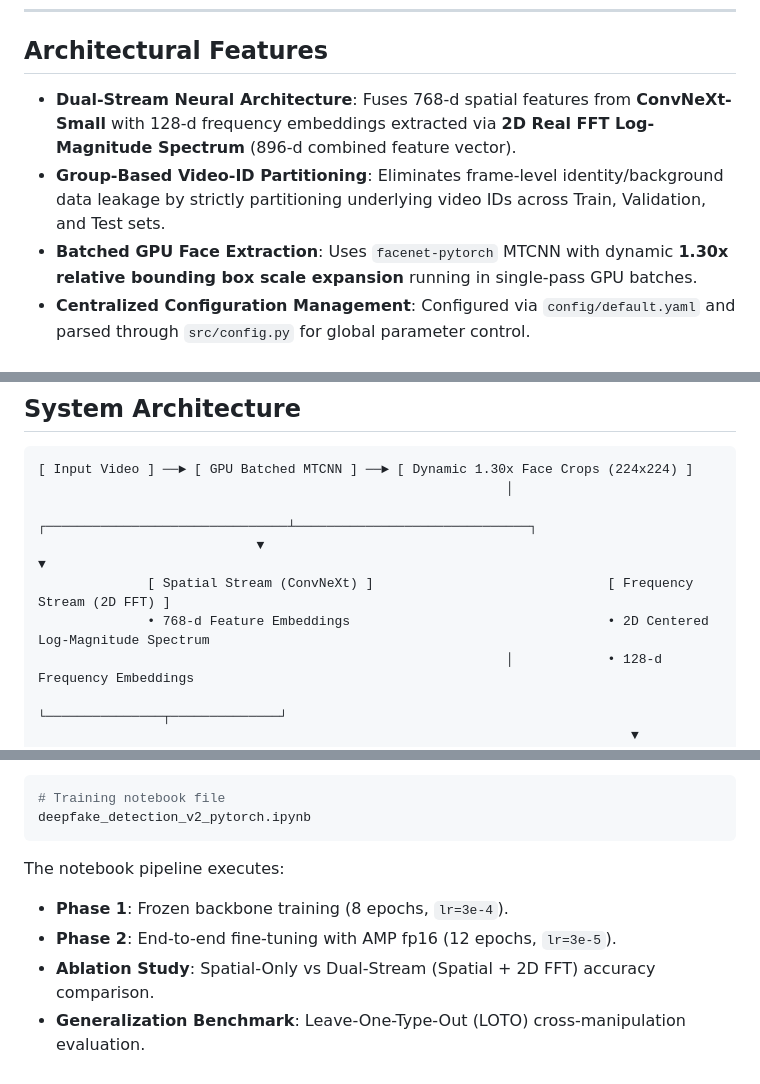
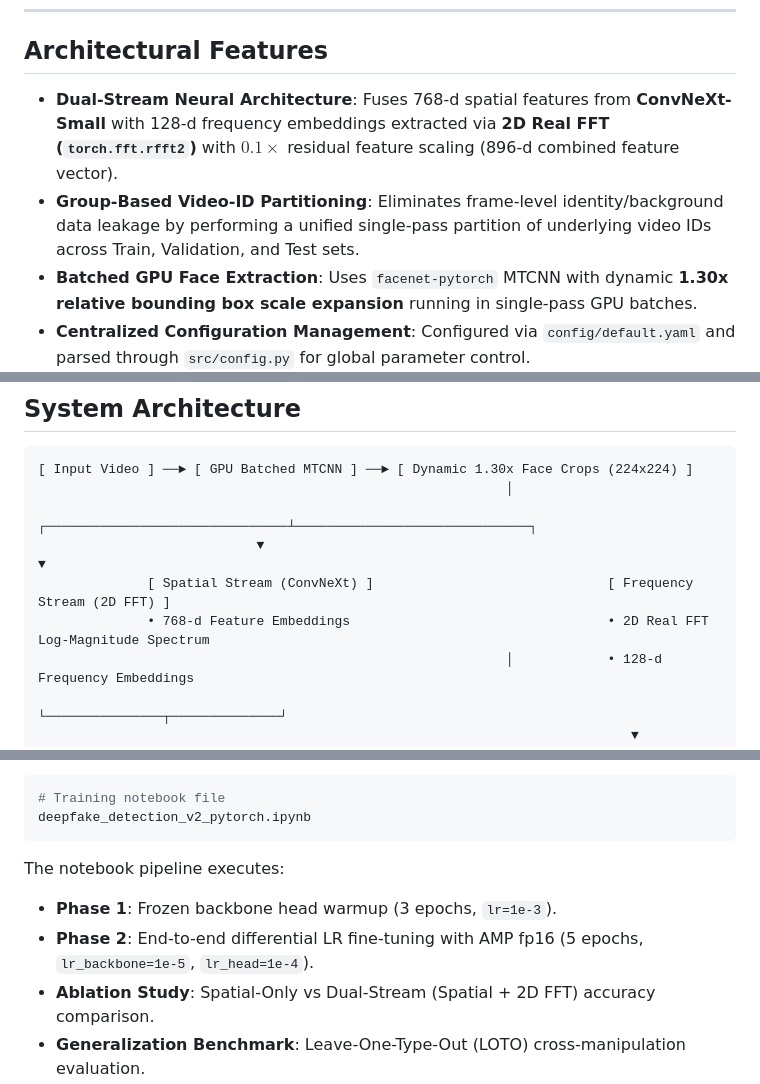
Before and after one commit to yyouretoast/deepfake-detection, a Markdown page: README.md, 3 parts joined by grey strips. Drawn GitHub-style.

Commit message:
docs: align README with codebase audit fixes and training hyperparams

````diff
--- a/README.md
+++ b/README.md
@@ -13,8 +13,8 @@
 
 ## Architectural Features
 
-- **Dual-Stream Neural Architecture**: Fuses 768-d spatial features from **ConvNeXt-Small** with 128-d frequency embeddings extracted via **2D Real FFT Log-Magnitude Spectrum** (896-d combined feature vector).
-- **Group-Based Video-ID Partitioning**: Eliminates frame-level identity/background data leakage by strictly partitioning underlying video IDs across Train, Validation, and Test sets.
+- **Dual-Stream Neural Architecture**: Fuses 768-d spatial features from **ConvNeXt-Small** with 128-d frequency embeddings extracted via **2D Real FFT (`torch.fft.rfft2`)** with $0.1\times$ residual feature scaling (896-d combined feature vector).
+- **Group-Based Video-ID Partitioning**: Eliminates frame-level identity/background data leakage by performing a unified single-pass partition of underlying video IDs across Train, Validation, and Test sets.
 - **Batched GPU Face Extraction**: Uses `facenet-pytorch` MTCNN with dynamic **1.30x relative bounding box scale expansion** running in single-pass GPU batches.
 - **Centralized Configuration Management**: Configured via `config/default.yaml` and parsed through `src/config.py` for global parameter control.
 - **ONNX Runtime Acceleration**: Supports single-click export to ONNX Runtime format (`deepfake_convnext_v2.onnx`) for high-throughput CPU/GPU web inference.
@@ -55,7 +55,7 @@ streamlit run app.py
                             ┌───────────────────────────────┴──────────────────────────────┐
                             ▼                                                              ▼
               [ Spatial Stream (ConvNeXt) ]                              [ Frequency Stream (2D FFT) ]
-              • 768-d Feature Embeddings                                 • 2D Centered Log-Magnitude Spectrum
+              • 768-d Feature Embeddings                                 • 2D Real FFT Log-Magnitude Spectrum
                                                             │            • 128-d Frequency Embeddings
                                                             └───────────────┬──────────────┘
                                                                             ▼
@@ -89,8 +89,8 @@ deepfake_detection_v2_pytorch.ipynb
 ```
 
 The notebook pipeline executes:
-- **Phase 1**: Frozen backbone training (8 epochs, `lr=3e-4`).
-- **Phase 2**: End-to-end fine-tuning with AMP fp16 (12 epochs, `lr=3e-5`).
+- **Phase 1**: Frozen backbone head warmup (3 epochs, `lr=1e-3`).
+- **Phase 2**: End-to-end differential LR fine-tuning with AMP fp16 (5 epochs, `lr_backbone=1e-5`, `lr_head=1e-4`).
 - **Ablation Study**: Spatial-Only vs Dual-Stream (Spatial + 2D FFT) accuracy comparison.
 - **Generalization Benchmark**: Leave-One-Type-Out (LOTO) cross-manipulation evaluation.
 - **ONNX Export**: Saves verified model to `deepfake_convnext_v2.onnx`.
````
